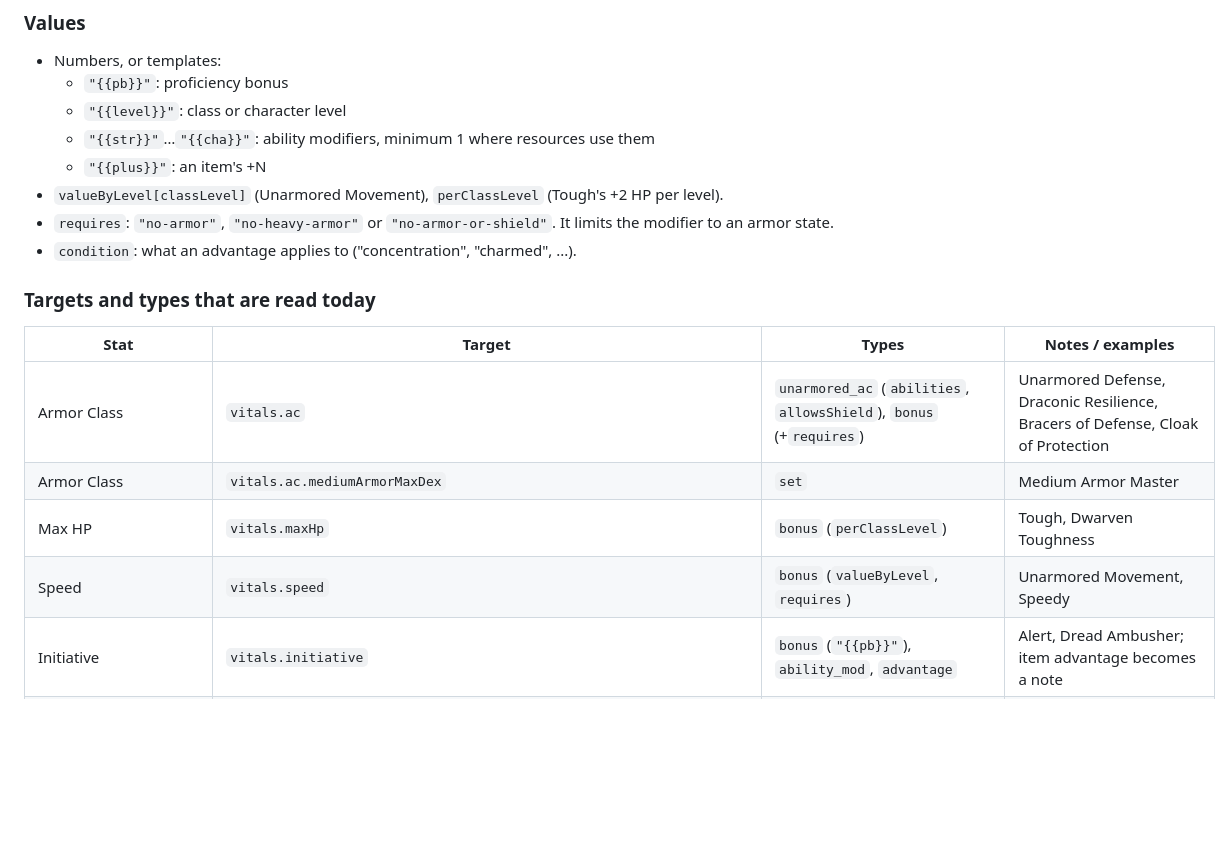
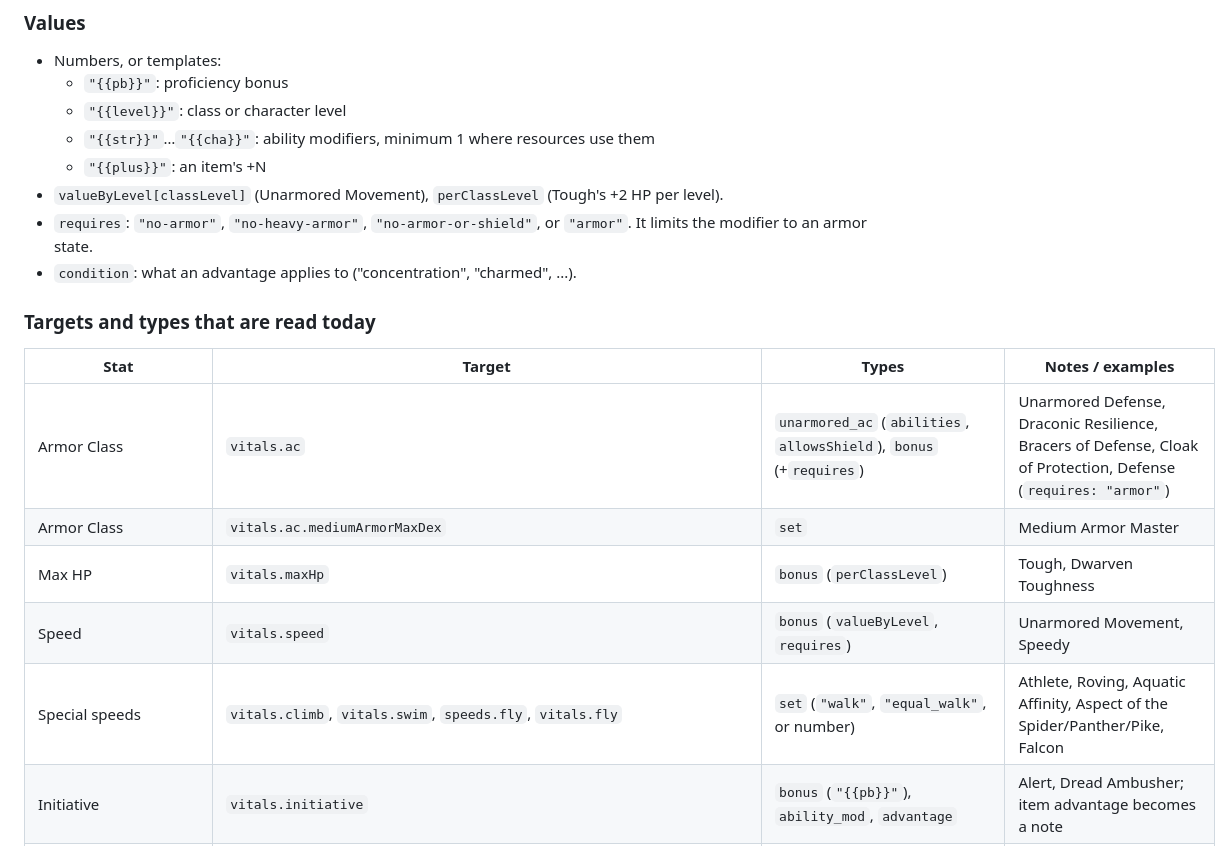
Before and after one commit to The-Green-Asterisk/thegreenasterisk-2, a Markdown page: docs/character-rules-data.md, the part around one of its changes. GitHub-like rendering; blank space fills up the shorter version.

```diff
--- a/docs/character-rules-data.md
+++ b/docs/character-rules-data.md
@@ -114,17 +114,18 @@ They can sit on:
   - `"{{str}}"`…`"{{cha}}"`: ability modifiers, minimum 1 where resources use them
   - `"{{plus}}"`: an item's +N
 - `valueByLevel[classLevel]` (Unarmored Movement), `perClassLevel` (Tough's +2 HP per level).
-- `requires`: `"no-armor"`, `"no-heavy-armor"` or `"no-armor-or-shield"`. It limits the modifier to an armor state.
+- `requires`: `"no-armor"`, `"no-heavy-armor"`, `"no-armor-or-shield"`, or `"armor"`. It limits the modifier to an armor state.
 - `condition`: what an advantage applies to ("concentration", "charmed", ...).
 
 ### Targets and types that are read today
 
 | Stat | Target | Types | Notes / examples |
 |---|---|---|---|
-| Armor Class | `vitals.ac` | `unarmored_ac` (`abilities`, `allowsShield`), `bonus` (+`requires`) | Unarmored Defense, Draconic Resilience, Bracers of Defense, Cloak of Protection |
+| Armor Class | `vitals.ac` | `unarmored_ac` (`abilities`, `allowsShield`), `bonus` (+`requires`) | Unarmored Defense, Draconic Resilience, Bracers of Defense, Cloak of Protection, Defense (`requires: "armor"`) |
 | Armor Class | `vitals.ac.mediumArmorMaxDex` | `set` | Medium Armor Master |
 | Max HP | `vitals.maxHp` | `bonus` (`perClassLevel`) | Tough, Dwarven Toughness |
 | Speed | `vitals.speed` | `bonus` (`valueByLevel`, `requires`) | Unarmored Movement, Speedy |
+| Special speeds | `vitals.climb`, `vitals.swim`, `speeds.fly`, `vitals.fly` | `set` (`"walk"`, `"equal_walk"`, or number) | Athlete, Roving, Aquatic Affinity, Aspect of the Spider/Panther/Pike, Falcon |
 | Initiative | `vitals.initiative` | `bonus` (`"{{pb}}"`), `ability_mod`, `advantage` | Alert, Dread Ambusher; item advantage becomes a note |
 | Ability scores | `abilities.<ab>` | `set` (at least N), `bonus` | Belts, Amulet of Health, Ioun Stones (items) |
 | Saves | `saves.<ab>` | `proficiency_tier`, `bonus`, `advantage`/`disadvantage` (+`condition`) | Disciplined Survivor, War Caster |
```
Also changed, not shown: other parts of docs/character-rules-data.md (+4 -10 lines).
